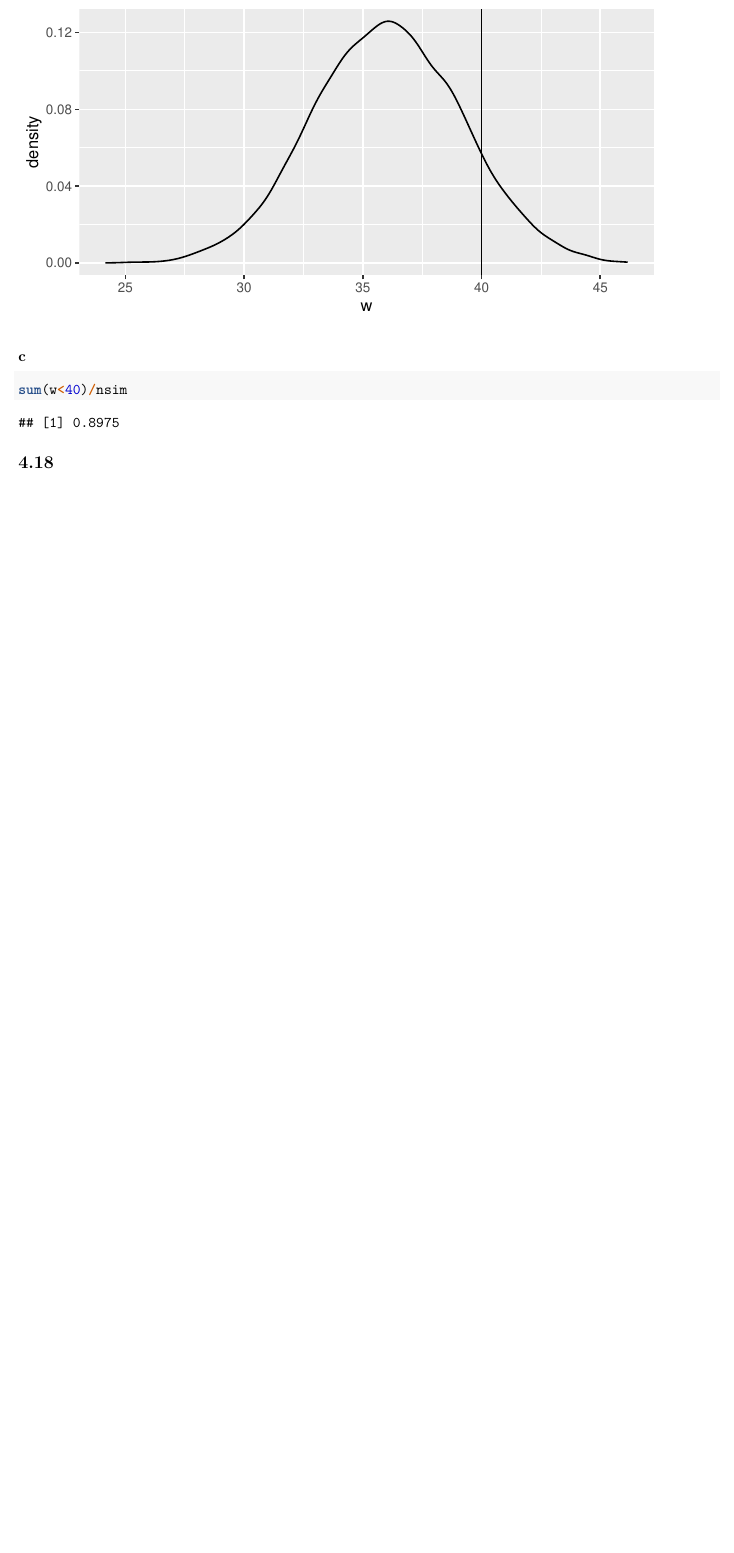
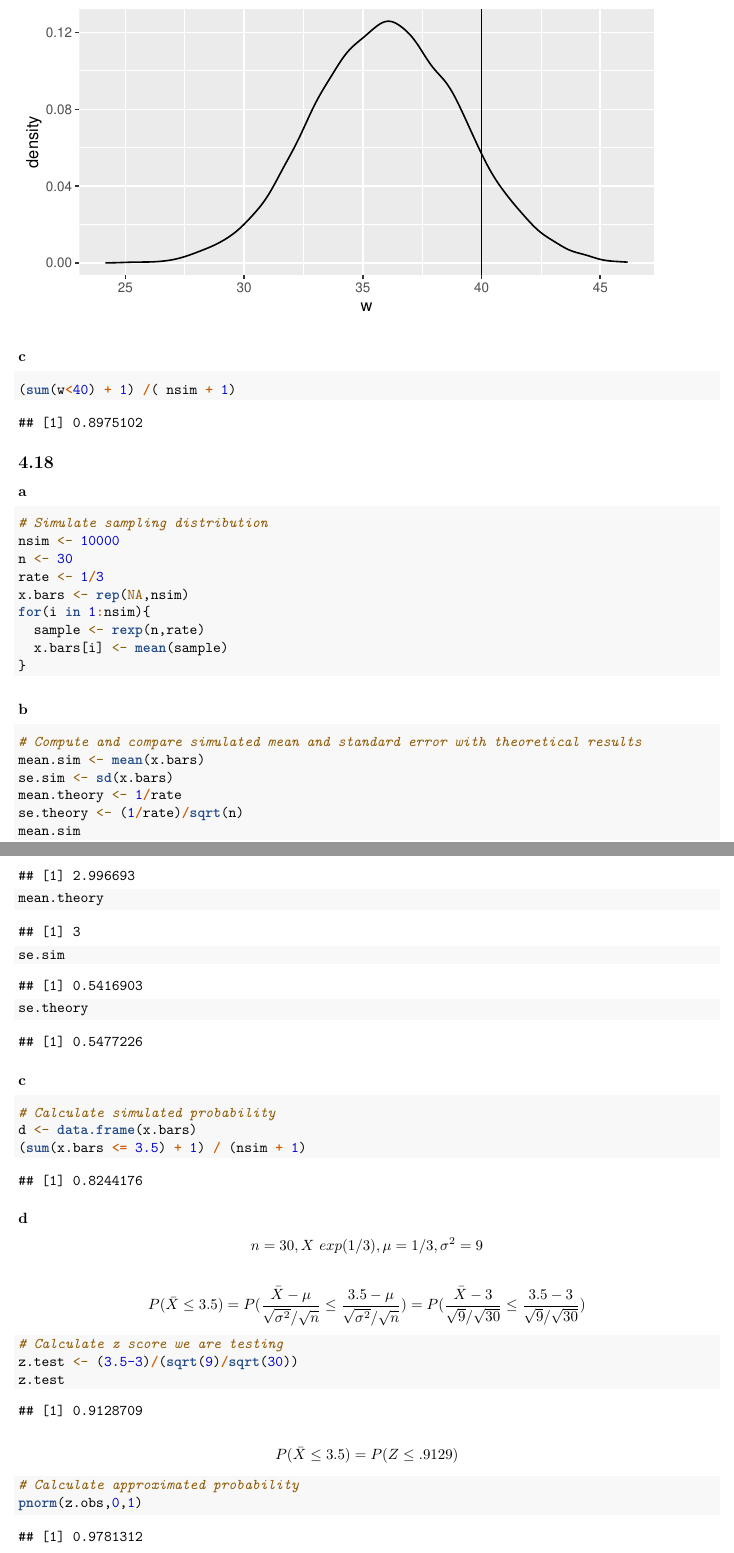
Before and after one commit to ejarce/math392, an R Markdown document (PS_3/PS_3.Rmd): part of page 4 of 4 before the commit and two parts of pages 4 and 5 of 7 after it, the two joined at a grey line, cut so that both start at the same text, the shorter picture padded with empty space. Rendered offline with R 4.5, knitr and Pandoc, then LaTeX, with nearby package versions.

Commit message:
finished ch 4

````diff
--- a/PS_3/PS_3.Rmd
+++ b/PS_3/PS_3.Rmd
@@ -200,10 +200,77 @@ ggplot(w,aes(x=w)) +
 ### c
 
 ```{r}
-sum(w<40)/nsim
+(sum(w<40) + 1) /( nsim + 1)
 ```
 
 
 ## 4.18
 
+### a
 
+```{r}
+# Simulate sampling distribution
+nsim <- 10000
+n <- 30
+rate <- 1/3
+x.bars <- rep(NA,nsim)
+for(i in 1:nsim){
+  sample <- rexp(n,rate)
+  x.bars[i] <- mean(sample)
+}
+```
+
+### b
+
+```{r}
+# Compute and compare simulated mean and standard error with theoretical results
+mean.sim <- mean(x.bars)
+se.sim <- sd(x.bars)
+mean.theory <- 1/rate
+se.theory <- (1/rate)/sqrt(n)
+mean.sim
+mean.theory
+se.sim
+se.theory
+```
+
+### c
+
+```{r}
+# Calculate simulated probability
+d <- data.frame(x.bars)
+(sum(x.bars <= 3.5) + 1) / (nsim + 1)
+```
+
+### d
+
+$$
+n = 30, X ~ exp(1/3), \mu = 1/3, \sigma^{2} = 9
+$$
+
+$$
+P(\bar{X} \leq 3.5) =
+P(
+\frac{\bar{X} - \mu}{\sqrt{\sigma^{2}}/\sqrt{n}} \leq
+\frac{3.5 - \mu}{\sqrt{\sigma^{2}}/\sqrt{n}}
+) =
+P(
+\frac{\bar{X} - 3}{\sqrt{9}/\sqrt{30}} \leq
+\frac{3.5 - 3}{\sqrt{9}/\sqrt{30}}
+)
+$$
+
+```{r}
+# Calculate z score we are testing
+z.test <- (3.5-3)/(sqrt(9)/sqrt(30))
+z.test
+```
+
+$$
+P(\bar{X} \leq 3.5) =
+P(Z \leq .9129)
+$$
+
+```{r}
+# Calculate approximated probability
+pnorm(z.obs,0,1)
````
Also changed, not shown: PS_3/PS_3.pdf, PS_3/PS_3.Rmd (109 more changed lines).
